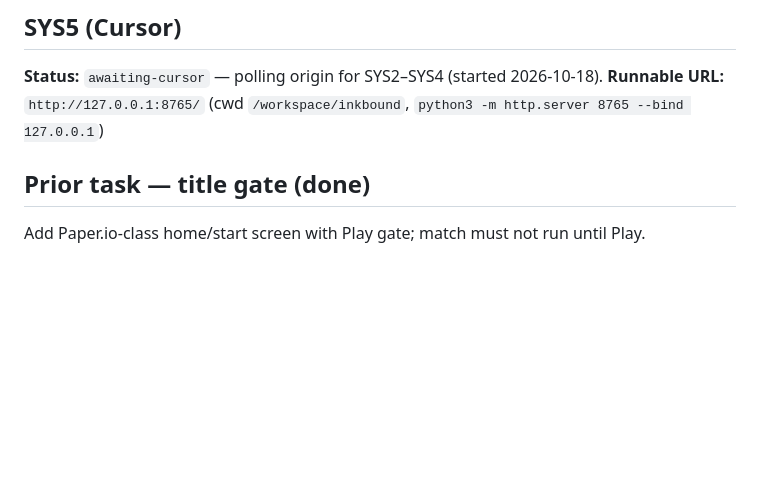
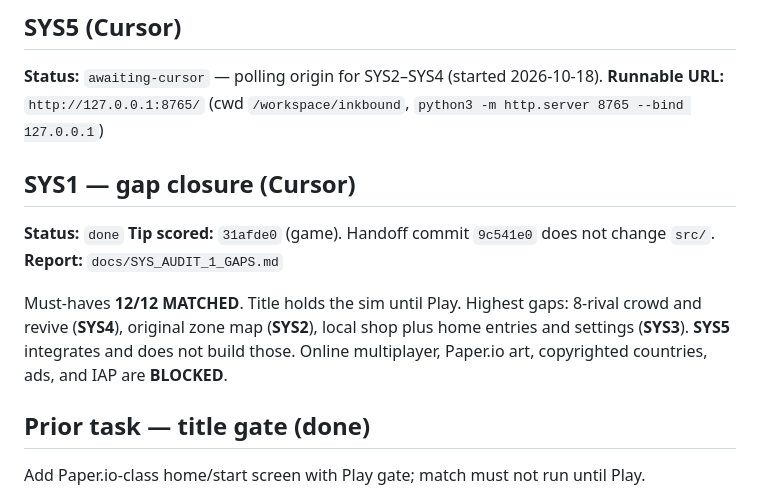
Before and after one commit to atiffhussainkhan/paper, a Markdown page: inkbound/MINIMAX-HANDOFF.md, the part around the change. GitHub-like rendering; blank space fills up the shorter version.

```diff
--- a/inkbound/MINIMAX-HANDOFF.md
+++ b/inkbound/MINIMAX-HANDOFF.md
@@ -18,6 +18,14 @@ SYS5 — System Analyst: integrate SYS2–SYS4, verify, and ship on `cursor/inkb
 
 **Status:** `awaiting-cursor` — polling origin for SYS2–SYS4 (started 2026-10-18).
 **Runnable URL:** `http://127.0.0.1:8765/` (cwd `/workspace/inkbound`, `python3 -m http.server 8765 --bind 127.0.0.1`)
+
+## SYS1 — gap closure (Cursor)
+
+**Status:** `done`
+**Tip scored:** `31afde0` (game). Handoff commit `9c541e0` does not change `src/`.
+**Report:** `docs/SYS_AUDIT_1_GAPS.md`
+
+Must-haves **12/12 MATCHED**. Title holds the sim until Play. Highest gaps: 8-rival crowd and revive (**SYS4**), original zone map (**SYS2**), local shop plus home entries and settings (**SYS3**). **SYS5** integrates and does not build those. Online multiplayer, Paper.io art, copyrighted countries, ads, and IAP are **BLOCKED**.
 
 ## Prior task — title gate (done)
 
```
Also changed, not shown: inkbound/docs/SYS_AUDIT_1_GAPS.md (added, +235 -0 lines).
